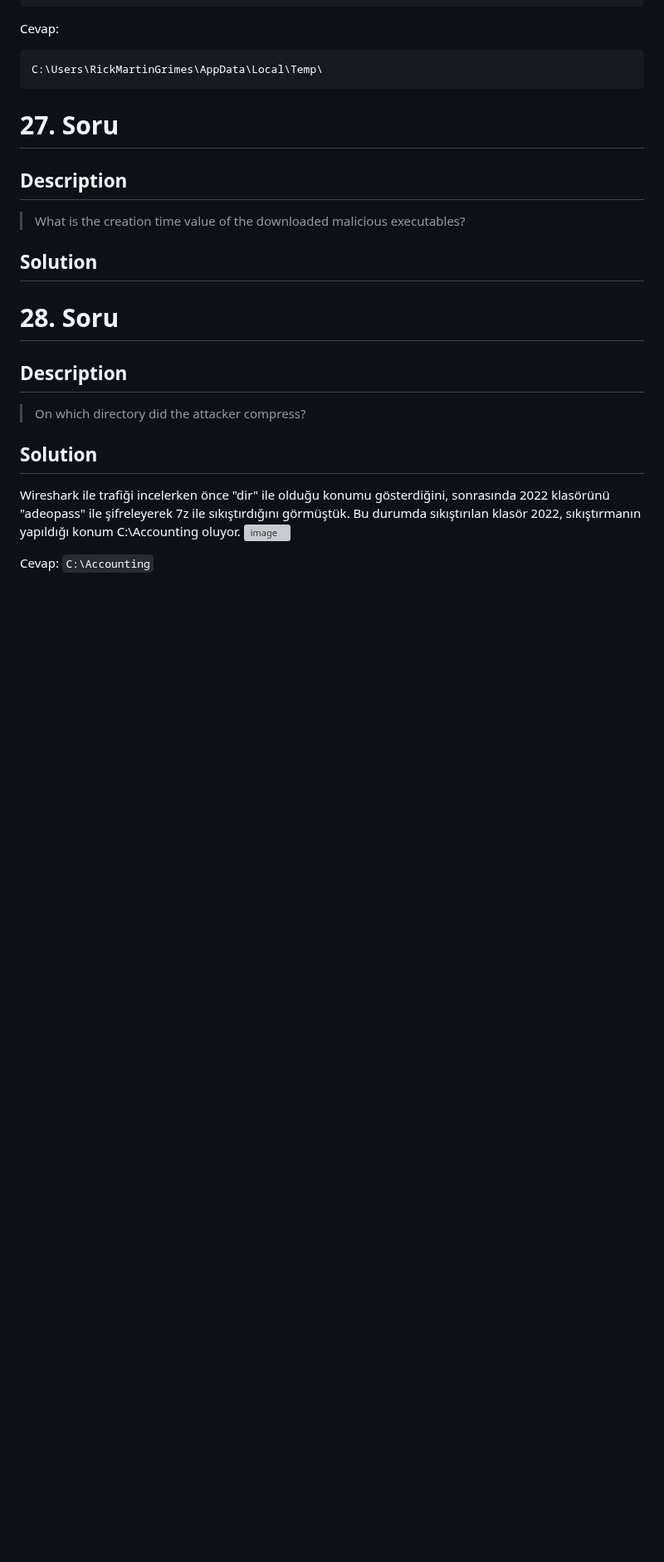
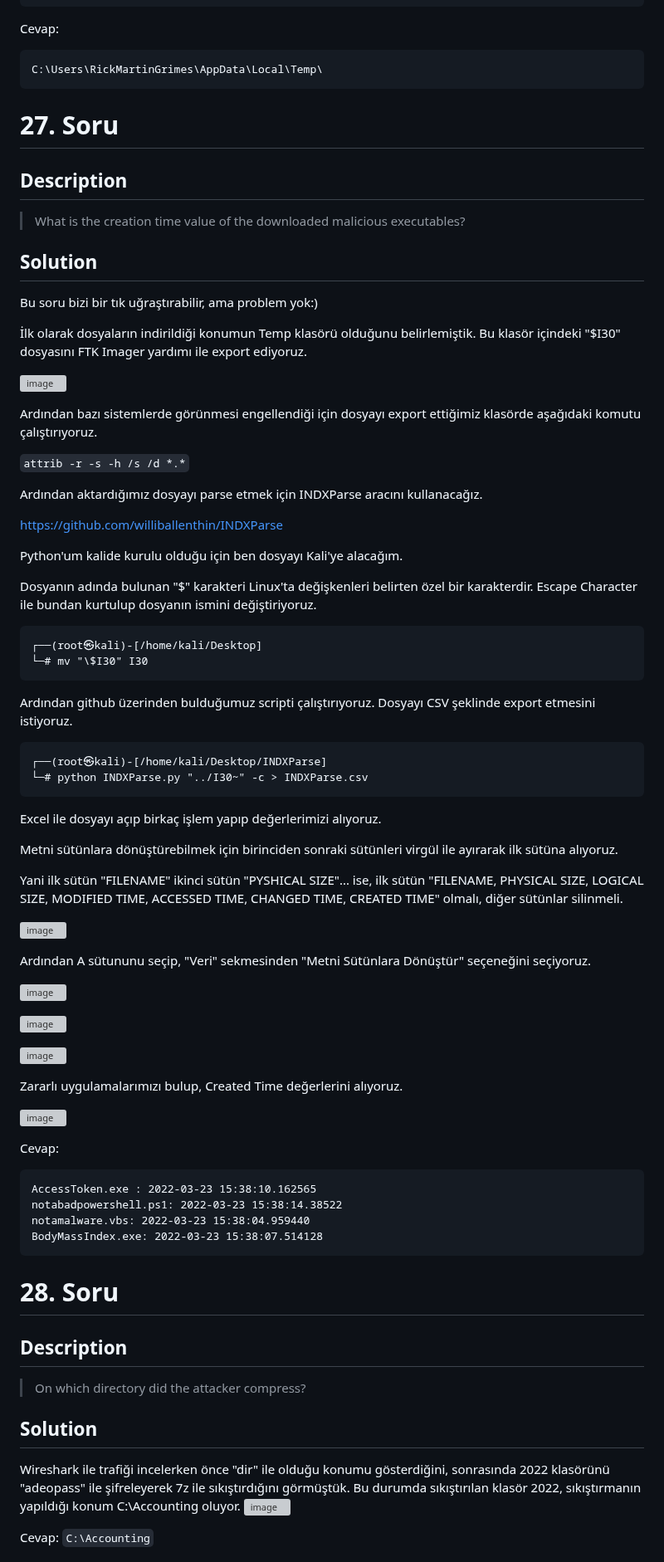
Before and after one commit to jackalkarlos/CTF-Writeups-and-Scripts, a Markdown page: ADEO DFIR ChupaCubra/README.md, the part around the change. Shown at 83% size. GitHub-like rendering; blank space fills up the shorter version; grey boxes are pictures that could not be loaded.

````diff
--- a/ADEO DFIR ChupaCubra/README.md
+++ b/ADEO DFIR ChupaCubra/README.md
@@ -1180,6 +1180,63 @@ C:\Users\RickMartinGrimes\AppData\Local\Temp\
 > What is the creation time value of the downloaded malicious executables?
 
 ## Solution
+Bu soru bizi bir tık uğraştırabilir, ama problem yok:)
+
+İlk olarak dosyaların indirildiği konumun Temp klasörü olduğunu belirlemiştik. Bu klasör içindeki "$I30" dosyasını FTK Imager yardımı ile export ediyoruz.
+
+![image](https://user-images.githubusercontent.com/88983987/220971112-52d465cd-e057-4b9c-990b-f51e19587677.png)
+
+Ardından bazı sistemlerde görünmesi engellendiği için dosyayı export ettiğimiz klasörde aşağıdaki komutu çalıştırıyoruz.
+
+```attrib -r -s -h /s /d *.*```
+
+Ardından aktardığımız dosyayı parse etmek için INDXParse aracını kullanacağız.
+
+https://github.com/williballenthin/INDXParse
+
+Python'um kalide kurulu olduğu için ben dosyayı Kali'ye alacağım.
+
+Dosyanın adında bulunan "$" karakteri Linux'ta değişkenleri belirten özel bir karakterdir. Escape Character ile bundan kurtulup dosyanın ismini değiştiriyoruz.
+
+```
+┌──(root㉿kali)-[/home/kali/Desktop]
+└─# mv "\$I30" I30
+```
+
+Ardından github üzerinden bulduğumuz scripti çalıştırıyoruz. Dosyayı CSV şeklinde export etmesini istiyoruz.
+```
+┌──(root㉿kali)-[/home/kali/Desktop/INDXParse]
+└─# python INDXParse.py "../I30~" -c > INDXParse.csv
+```
+
+Excel ile dosyayı açıp birkaç işlem yapıp değerlerimizi alıyoruz.
+
+Metni sütünlara dönüştürebilmek için birinciden sonraki sütünleri virgül ile ayırarak ilk sütüna alıyoruz.
+
+Yani ilk sütün "FILENAME" ikinci sütün "PYSHICAL SIZE"... ise, ilk sütün "FILENAME,  PHYSICAL SIZE, LOGICAL SIZE, MODIFIED TIME, ACCESSED TIME, CHANGED TIME, CREATED TIME" olmalı, diğer sütünlar silinmeli.
+
+![image](https://user-images.githubusercontent.com/88983987/220973907-f3e538f4-e6c7-4b82-84da-7ac7b21c00e3.png)
+
+Ardından A sütununu seçip, "Veri" sekmesinden "Metni Sütünlara Dönüştür" seçeneğini seçiyoruz.
+
+![image](https://user-images.githubusercontent.com/88983987/220974092-d682f27e-5c9f-4017-863e-49235e97d1e4.png)
+
+![image](https://user-images.githubusercontent.com/88983987/220974302-7b2aea05-9b00-4b23-9353-21f2ca4f2b19.png)
+
+![image](https://user-images.githubusercontent.com/88983987/220974448-54656b66-c836-470b-91dc-9189246f0465.png)
+
+Zararlı uygulamalarımızı bulup, Created Time değerlerini alıyoruz.
+
+![image](https://user-images.githubusercontent.com/88983987/220974625-eee44882-3f31-4f5e-af3e-050a2a84c611.png)
+
+Cevap:
+```
+AccessToken.exe : 2022-03-23 15:38:10.162565
+notabadpowershell.ps1: 2022-03-23 15:38:14.38522
+notamalware.vbs: 2022-03-23 15:38:04.959440
+BodyMassIndex.exe: 2022-03-23 15:38:07.514128
+```
+
 # 28. Soru
 
 ## Description
````
